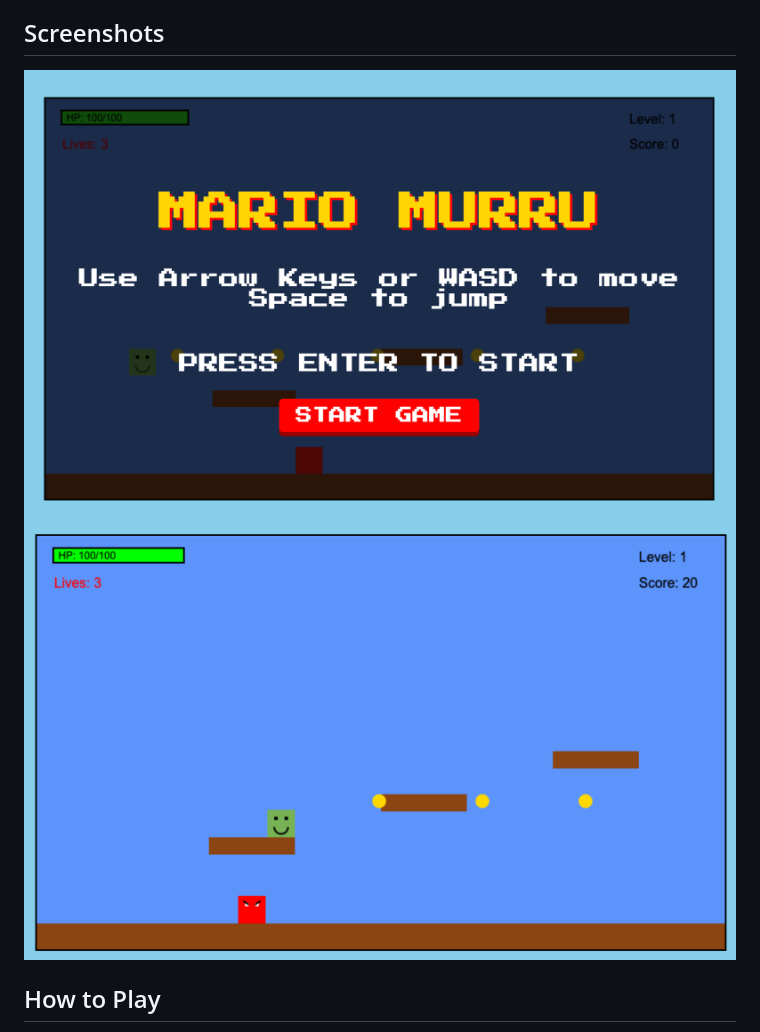
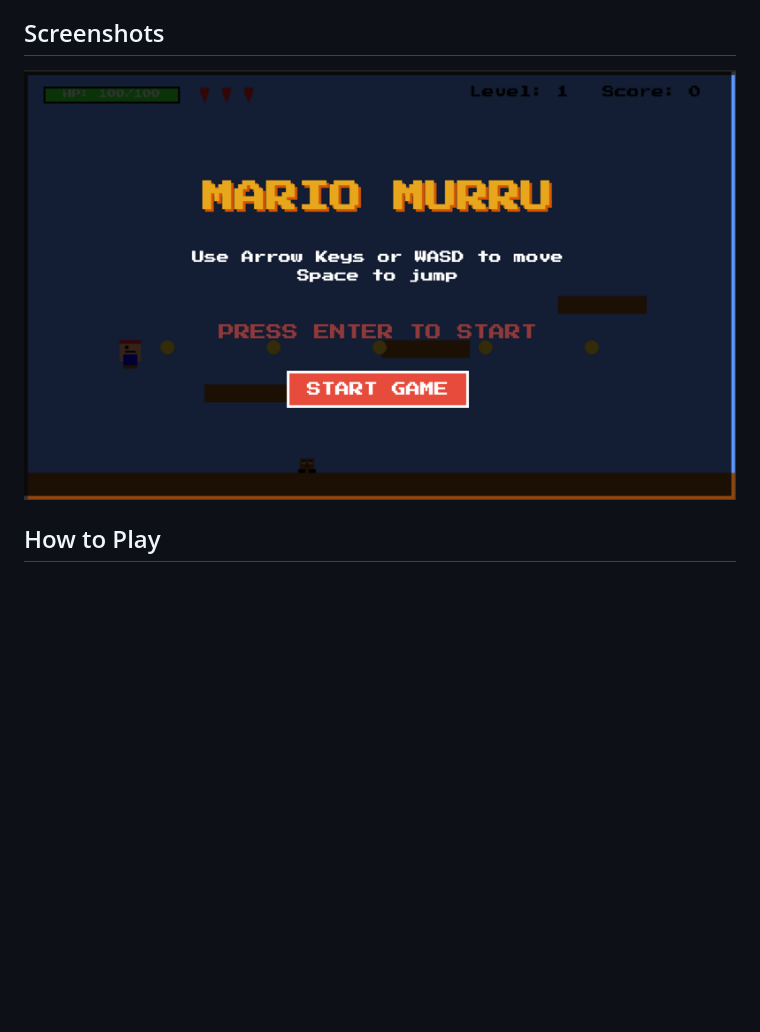
Before and after one commit to AlbertoBarrago/mario-murru-game, a Markdown page: README.md, the part around the change. Rendered like a GitHub page; pictures changed too: assets/images/screenshots/demo.png, assets/images/screenshots/demoGame.png (deleted); blank space fills up the shorter version.

```diff
--- a/README.md
+++ b/README.md
@@ -12,7 +12,6 @@ Mario Murru is a 2D platformer where you control the hero, Mario Murru, as he ju
 
 ## Screenshots
 ![Game Screenshot 1](assets/images/screenshots/demo.png)
-![Game Screenshot 2](assets/images/screenshots/demoGame.png)
 
 ## How to Play
 
```
